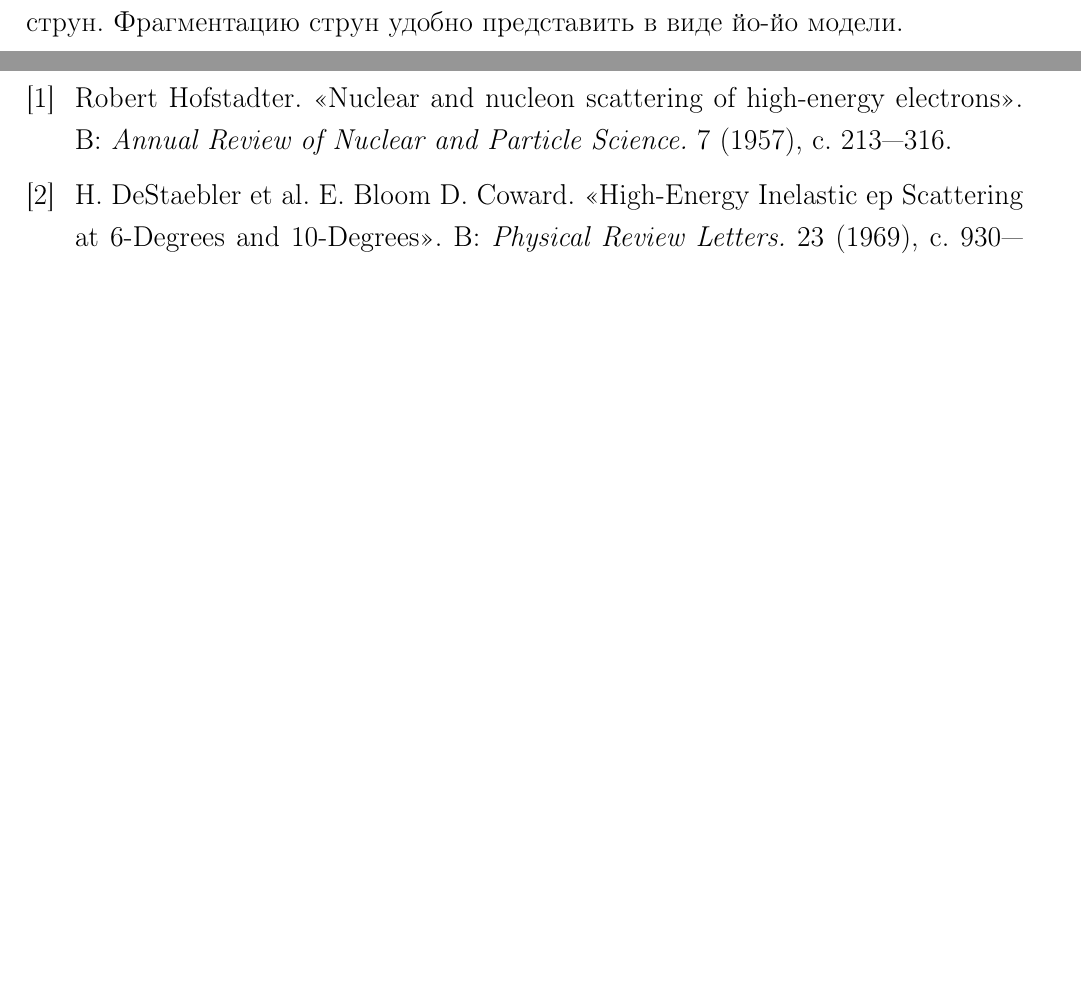
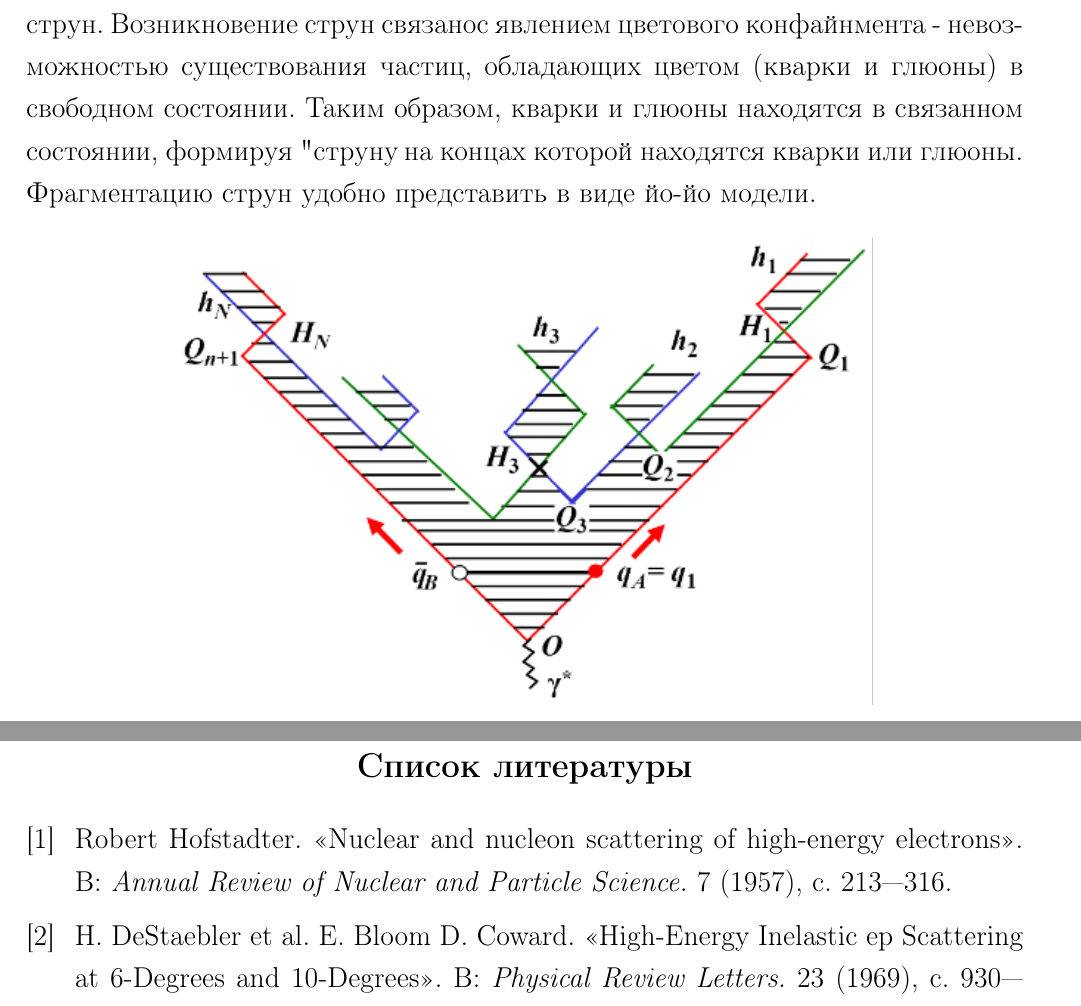
Before and after one commit to MeisterEugen/masterdiploma, a LaTeX document (main.tex): two parts of pages 21 and 29 of 29 before the commit and two parts of pages 22 and 29 of 29 after it, joined at a grey line, cut at the place of the change, the shorter picture padded with empty space. Compiled offline with pdfLaTeX.

Commit message:
Confinement

```diff
--- a/main.tex
+++ b/main.tex
@@ -34,7 +34,7 @@
 \date{May 2024}
 
 \renewcommand{\baselinestretch}{1.25}
-\renewcommand{\contentsname}{\normalsize {Содержание}}
+\renewcommand{\contentsname}{\normalsize {Список использованных источников}}
 %\renewcaptionname{\appendixname}{Приложение}
 %\renewcommand{\cftchapleader}{\cftdotfill{\cftdotsep}}
 
@@ -380,7 +380,7 @@ F_2(x) = \sum_i e^2_i x f_i(x),
 
 Одной из самых развитых моделей адронизации является модель фрагментации струн (модель адронизации Лунда). Рассмотрим данную модель.
 \subsection{Модель адронизации Лунда}
-Лундовская модель адронизации предполагает, что наблюдаемые частицы-адроны образуются в результате фрагментации (разрыва) цветных кварк-антикварковых струн. Фрагментацию струн удобно представить в виде йо-йо модели.
+Лундовская модель адронизации предполагает, что наблюдаемые частицы-адроны образуются в результате фрагментации (разрыва) цветных кварк-антикварковых струн. Возникновение струн связанос явлением цветового конфайнмента - невозможностью существования частиц, обладающих цветом (кварки и глюоны) в свободном состоянии. Таким образом, кварки и глюоны находятся в связанном состоянии, формируя "струну", на концах которой находятся кварки или глюоны. Фрагментацию струн удобно представить в виде йо-йо модели.
 \begin{figure}[ht]
     \centering
     \includegraphics[width = 0.7\linewidth]{fragmentation.png}
```
Also changed, not shown: main.bbl, main.pdf, main.tex (2 more changed lines), 9 other files.
